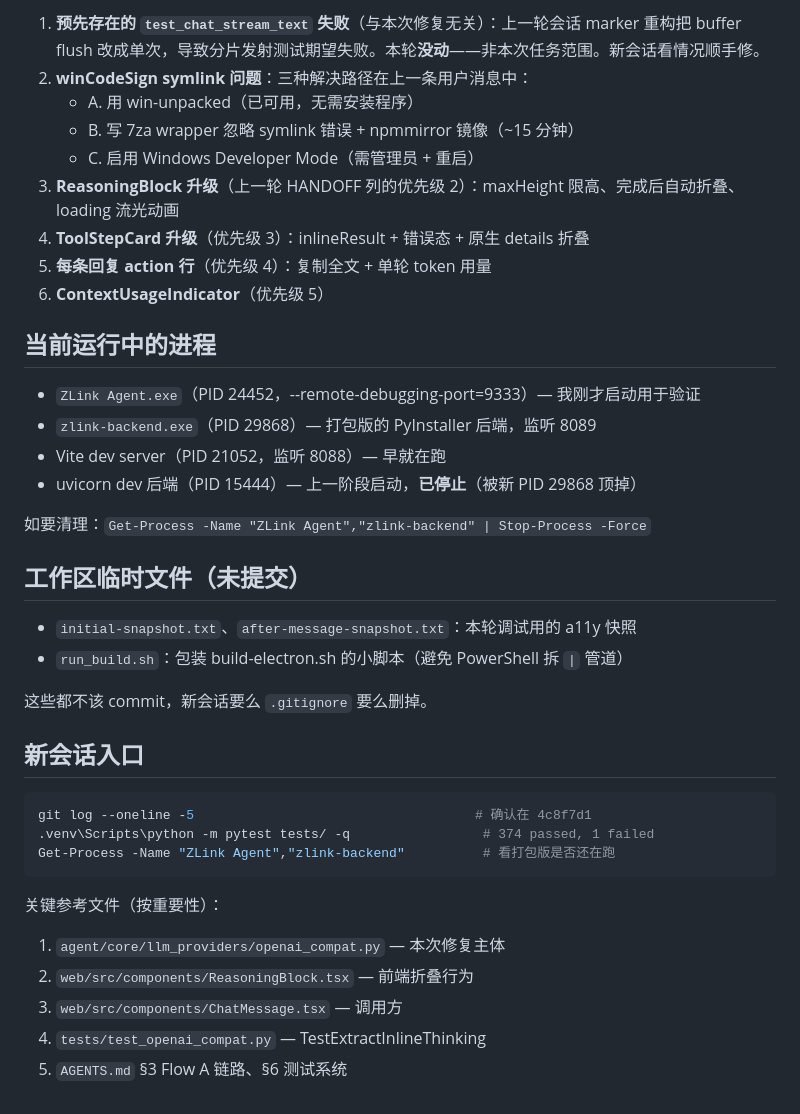
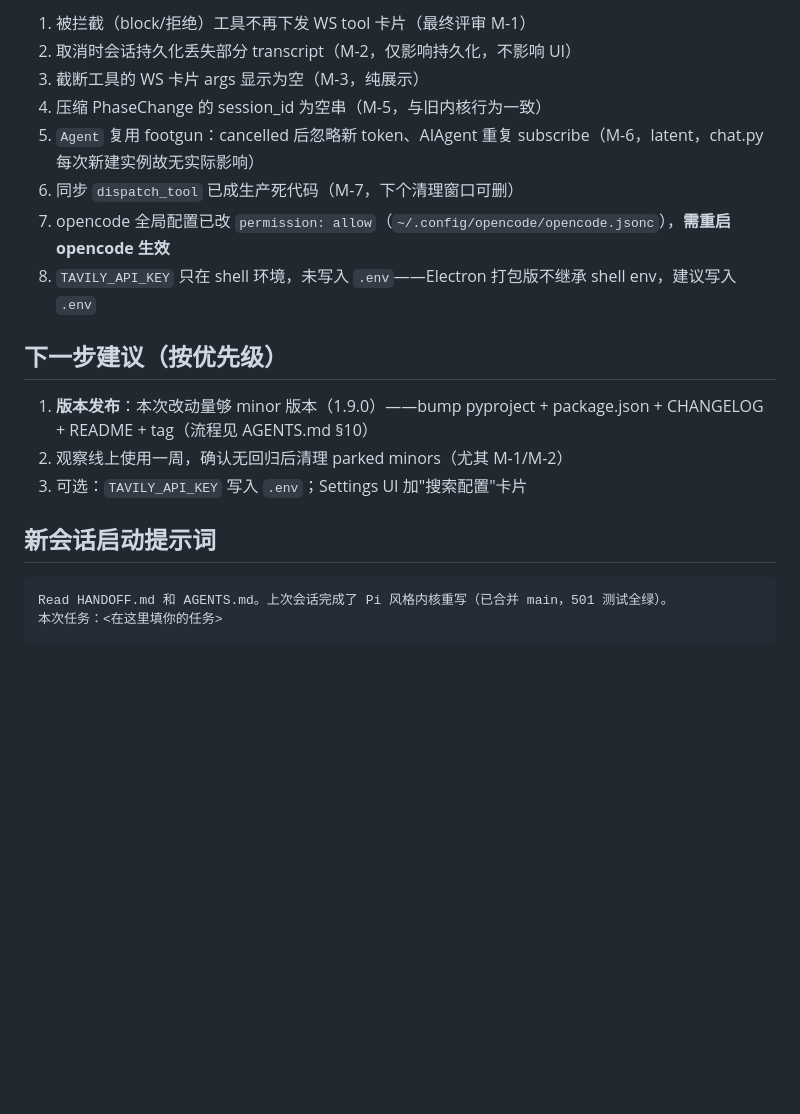
Before and after one commit to zuoxiaojun/zlink-agent, a Markdown page: HANDOFF.md, the part around one of its changes. GitHub-like rendering; blank space fills up the shorter version.

Commit message:
docs: add session handoff for Pi-style kernel rewrite

````diff
--- a/HANDOFF.md
+++ b/HANDOFF.md
@@ -52,41 +41,22 @@ uid=10_3 StaticText "你好！我是 ZLink Agent..."  ← 干净正文，无 <th
 
-1. **预先存在的 `test_chat_stream_text` 失败**（与本次修复无关）：上一轮会话 marker 重构把 buffer flush 改成单次，导致分片发射测试期望失败。本轮**没动**——非本次任务范围。新会话看情况顺手修。
-2. **winCodeSign symlink 问题**：三种解决路径在上一条用户消息中：
-   - A. 用 win-unpacked（已可用，无需安装程序）
-   - B. 写 7za wrapper 忽略 symlink 错误 + npmmirror 镜像（~15 分钟）
-   - C. 启用 Windows Developer Mode（需管理员 + 重启）
-3. **ReasoningBlock 升级**（上一轮 HANDOFF 列的优先级 2）：maxHeight 限高、完成后自动折叠、loading 流光动画
-4. **ToolStepCard 升级**（优先级 3）：inlineResult + 错误态 + 原生 details 折叠
-5. **每条回复 action 行**（优先级 4）：复制全文 + 单轮 token 用量
-6. **ContextUsageIndicator**（优先级 5）
+1. 被拦截（block/拒绝）工具不再下发 WS tool 卡片（最终评审 M-1）
+2. 取消时会话持久化丢失部分 transcript（M-2，仅影响持久化，不影响 UI）
+3. 截断工具的 WS 卡片 args 显示为空（M-3，纯展示）
+4. 压缩 PhaseChange 的 session_id 为空串（M-5，与旧内核行为一致）
+5. `Agent` 复用 footgun：cancelled 后忽略新 token、AIAgent 重复 subscribe（M-6，latent，chat.py 每次新建实例故无实际影响）
+6. 同步 `dispatch_tool` 已成生产死代码（M-7，下个清理窗口可删）
+7. opencode 全局配置已改 `permission: allow`（`~/.config/opencode/opencode.jsonc`），**需重启 opencode 生效**
+8. `TAVILY_API_KEY` 只在 shell 环境，未写入 `.env`——Electron 打包版不继承 shell env，建议写入 `.env`
 
-## 当前运行中的进程
+## 下一步建议（按优先级）
 
-- `ZLink Agent.exe`（PID 24452，--remote-debugging-port=9333）— 我刚才启动用于验证
-- `zlink-backend.exe`（PID 29868）— 打包版的 PyInstaller 后端，监听 8089
-- Vite dev server（PID 21052，监听 8088）— 早就在跑
-- uvicorn dev 后端（PID 15444）— 上一阶段启动，**已停止**（被新 PID 29868 顶掉）
+1. **版本发布**：本次改动量够 minor 版本（1.9.0）——bump pyproject + package.json + CHANGELOG + README + tag（流程见 AGENTS.md §10）
+2. 观察线上使用一周，确认无回归后清理 parked minors（尤其 M-1/M-2）
+3. 可选：`TAVILY_API_KEY` 写入 `.env`；Settings UI 加"搜索配置"卡片
 
-如要清理：`Get-Process -Name "ZLink Agent","zlink-backend" | Stop-Process -Force`
+## 新会话启动提示词
 
-## 工作区临时文件（未提交）
-
-- `initial-snapshot.txt`、`after-message-snapshot.txt`：本轮调试用的 a11y 快照
-- `run_build.sh`：包装 build-electron.sh 的小脚本（避免 PowerShell 拆 `|` 管道）
-
-这些都不该 commit，新会话要么 `.gitignore` 要么删掉。
-
-## 新会话入口
-
-```bash
-git log --oneline -5                                    # 确认在 4c8f7d1
-.venv\Scripts\python -m pytest tests/ -q                 # 374 passed, 1 failed
-Get-Process -Name "ZLink Agent","zlink-backend"          # 看打包版是否还在跑
 ```
-
-关键参考文件（按重要性）：
-1. `agent/core/llm_providers/openai_compat.py` — 本次修复主体
-2. `web/src/components/ReasoningBlock.tsx` — 前端折叠行为
-3. `web/src/components/ChatMessage.tsx` — 调用方
-4. `tests/test_openai_compat.py` — TestExtractInlineThinking
-5. `AGENTS.md` §3 Flow A 链路、§6 测试系统
+Read HANDOFF.md 和 AGENTS.md。上次会话完成了 Pi 风格内核重写（已合并 main，501 测试全绿）。
+本次任务：<在这里填你的任务>
+```
````
Also changed, not shown: other parts of HANDOFF.md (+25 -36 lines).
